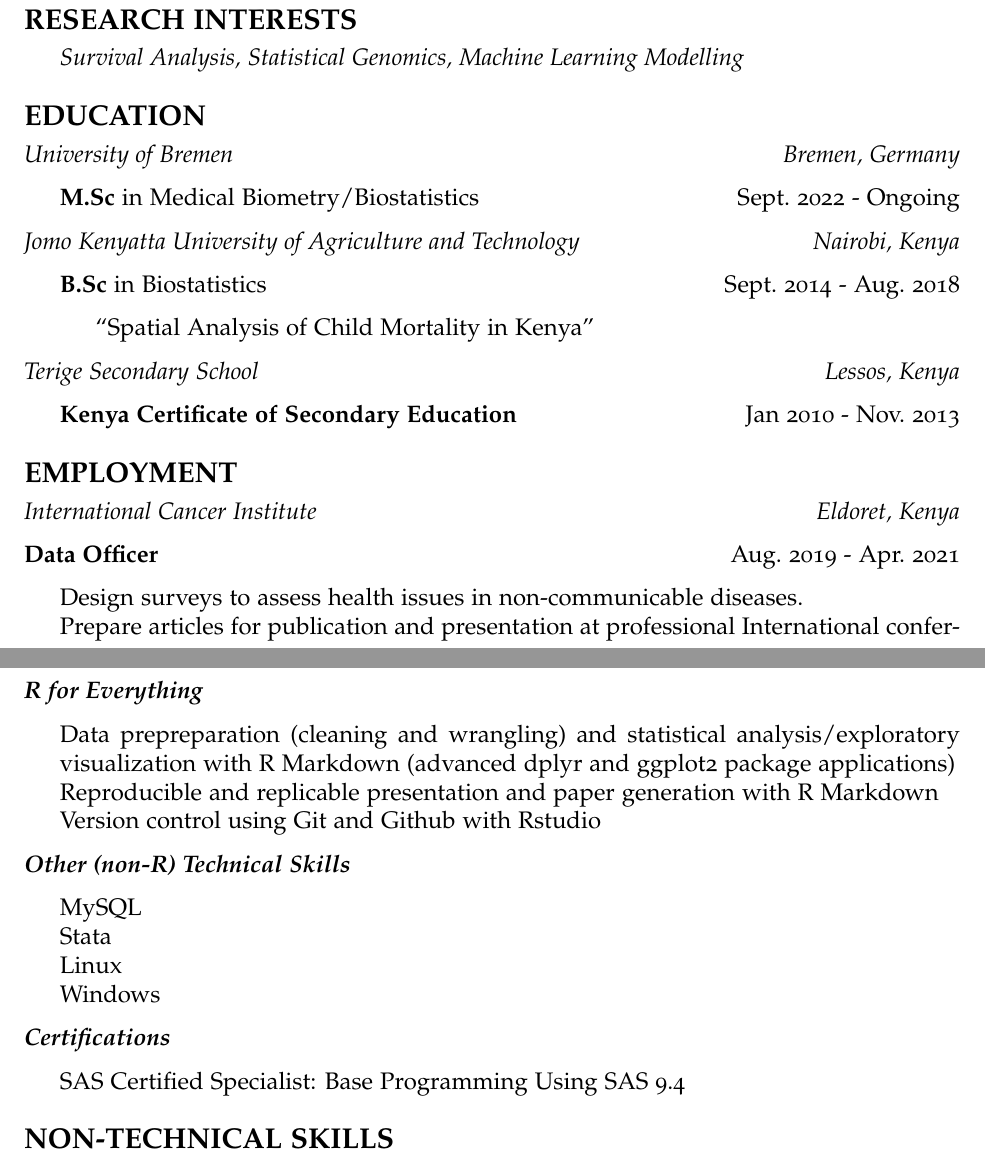
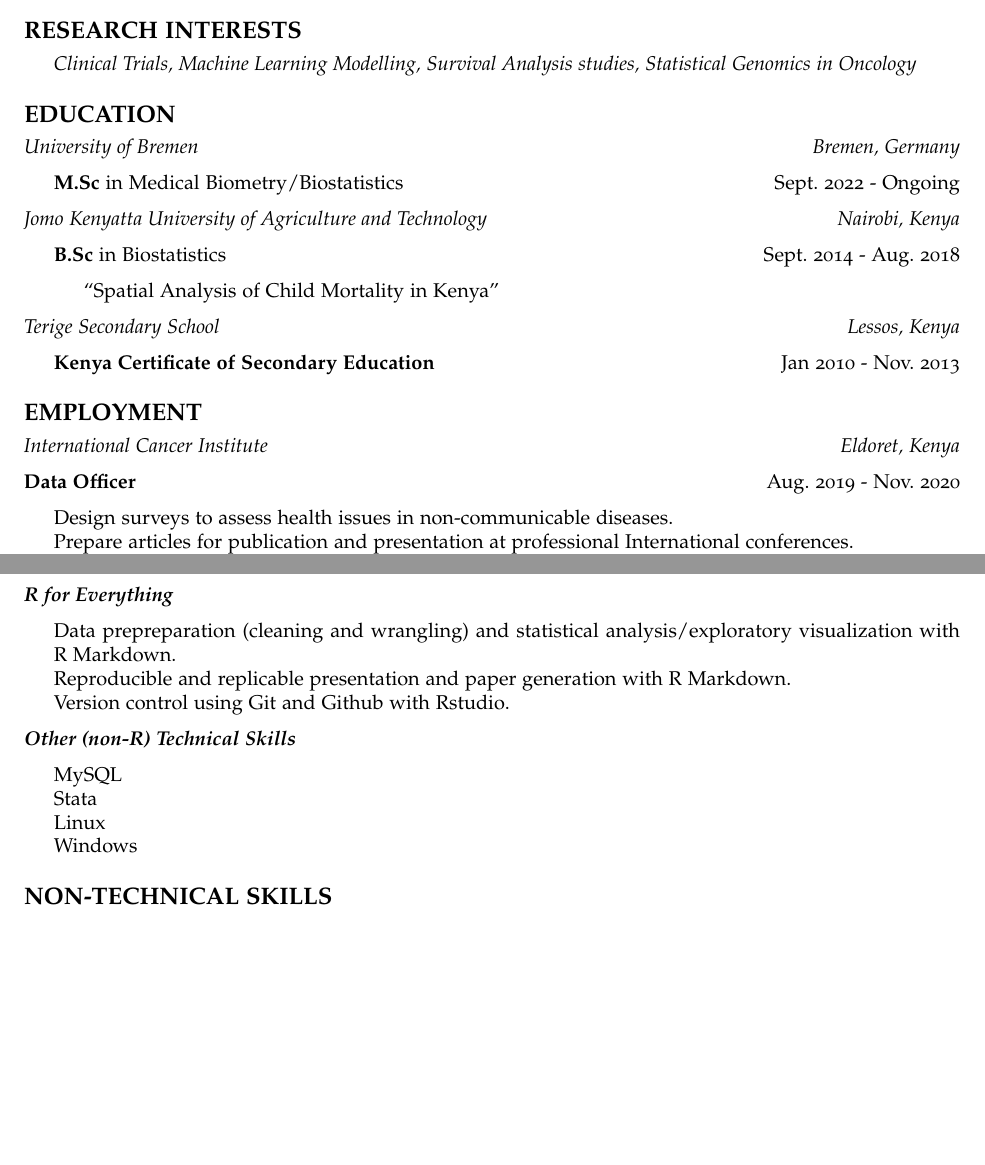
Before and after one commit to koechandy/vitae, an R Markdown document (CV.Rmd): two parts of pages 1 and 3 of 3 before the commit and two parts of pages 1 and 2 of 2 after it, joined at a grey line, cut so that both start at the same text, the shorter picture padded with empty space. The pictures show the output file CV.pdf that the author committed with the source.

Commit message:
Updated Versions

```diff
--- a/CV.Rmd
+++ b/CV.Rmd
@@ -15,7 +15,6 @@ fontawesome: yes
 linkedin: andrewkoech
 email: akoech@gmx.com
 github: koechandy
-#twitter: koechAndre
 phone: "+49 1 777 892 226"
 updated: no
 
@@ -23,7 +22,7 @@ keywords: R Markdown, academic CV, template
 
 fontfamily: mathpazo
 fontfamilyoptions: sc, osf
-fontsize: 12pt
+fontsize: 12.5pt
 linkcolor: blue
 urlcolor: blue
 ---
@@ -35,7 +34,7 @@ library(vitae)
 
 # **RESEARCH INTERESTS**
 
-  + _Survival Analysis, Statistical Genomics, Machine Learning Modelling_
+  + _Clinical Trials, Machine Learning Modelling, Survival Analysis studies, Statistical Genomics in Oncology_
 
 # **EDUCATION**
 
@@ -58,7 +57,7 @@ library(vitae)
 
 *International Cancer Institute* \hfill _Eldoret, Kenya_
 
-  **Data Officer** \hfill Aug. 2019 - Apr. 2021
+  **Data Officer** \hfill Aug. 2019 - Nov. 2020
 
   + Design surveys to assess health issues in non-communicable diseases.
   + Prepare articles for publication and presentation at professional International conferences.
@@ -126,9 +125,9 @@ Income Country—a Pilot Project in Kenya.” 6 (July):58–58.
   _**R for Everything**_
 
   + Data prepreparation (cleaning and wrangling) and statistical analysis/exploratory visualization
-with R Markdown (advanced dplyr and ggplot2 package applications)
-  + Reproducible and replicable presentation and paper generation with R Markdown
-  + Version control using Git and Github with Rstudio
+with R Markdown.
+  + Reproducible and replicable presentation and paper generation with R Markdown.
+  + Version control using Git and Github with Rstudio.
 
   _**Other (non-R) Technical Skills**_
 
@@ -137,9 +136,10 @@ with R Markdown (advanced dplyr and ggplot2 package applications)
   + Linux
   + Windows
 
-  _**Certifications**_
+  <!-- _**Certifications**_ -->
 
-  + SAS Certified Specialist: Base Programming Using SAS 9.4
+  <!-- + SAS Certified Specialist: Base Programming Using SAS 9.4 -->
+  <!-- + SAS Certified Clinical Trials Programmer Using SAS 9.4 -->
 
 # **NON-TECHNICAL SKILLS**
 
```
Also changed, not shown: CV.pdf, CV.tex, 2 other files.
